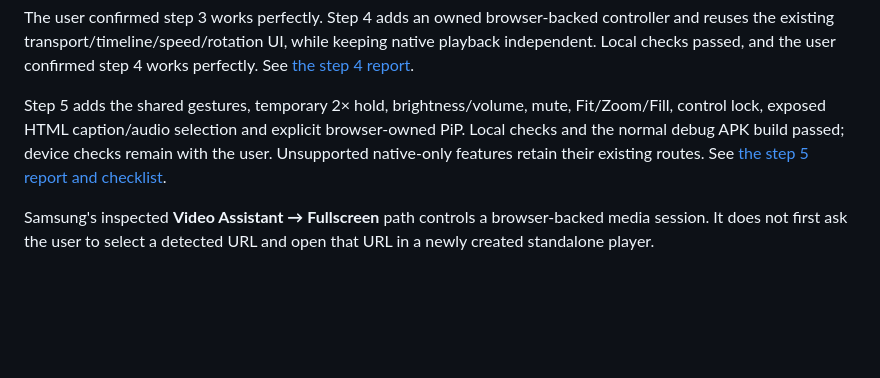
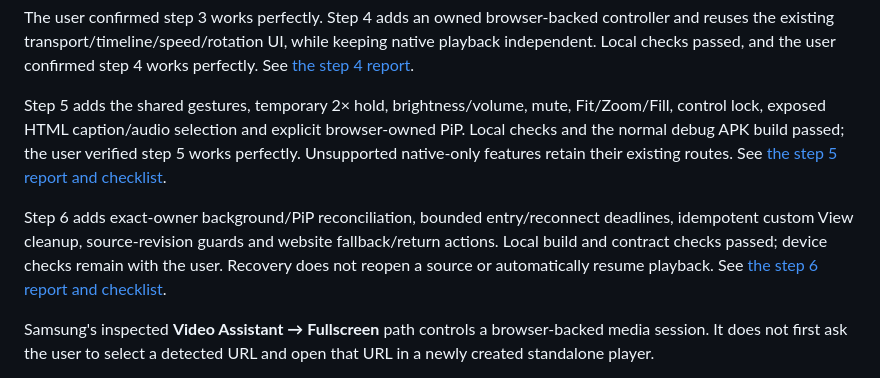
Before and after one commit to injArima/Miowser, a Markdown page: docs/research/samsung-video-assistant-plan-2026-10-24.md, the part around the change. GitHub-like rendering; blank space fills up the shorter version.

Commit message:
Document Video Assistant step 6 recovery behavior and checks

```diff
--- a/docs/research/samsung-video-assistant-plan-2026-10-24.md
+++ b/docs/research/samsung-video-assistant-plan-2026-10-24.md
@@ -40,9 +40,15 @@ step 4 works perfectly. See
 
 Step 5 adds the shared gestures, temporary 2× hold, brightness/volume, mute,
 Fit/Zoom/Fill, control lock, exposed HTML caption/audio selection and explicit
-browser-owned PiP. Local checks and the normal debug APK build passed; device
-checks remain with the user. Unsupported native-only features retain their
+browser-owned PiP. Local checks and the normal debug APK build passed; the user
+verified step 5 works perfectly. Unsupported native-only features retain their
 existing routes. See [the step 5 report and checklist](video-assistant-step-5-2026-10-24.md).
+
+Step 6 adds exact-owner background/PiP reconciliation, bounded entry/reconnect
+deadlines, idempotent custom View cleanup, source-revision guards and website
+fallback/return actions. Local build and contract checks passed; device checks
+remain with the user. Recovery does not reopen a source or automatically resume
+playback. See [the step 6 report and checklist](video-assistant-step-6-2026-10-24.md).
 
 Samsung's inspected **Video Assistant → Fullscreen** path controls a browser-backed
 media session. It does not first ask the user to select a detected URL and open
```
Also changed, not shown: docs/research/video-assistant-step-5-2026-10-24.md (+3 -0 lines), docs/research/video-assistant-step-6-2026-10-24.md (added, +108 -0 lines).
